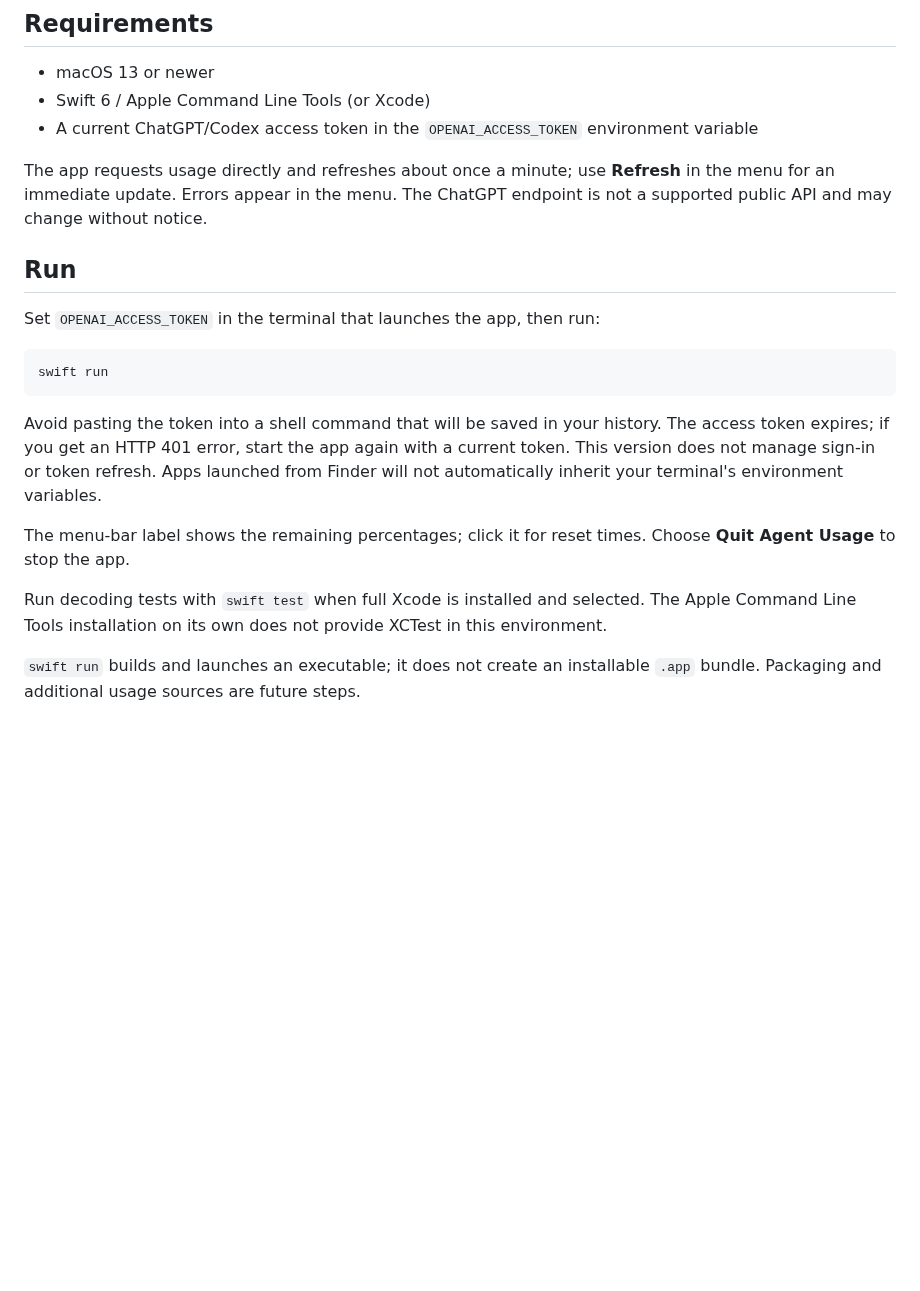
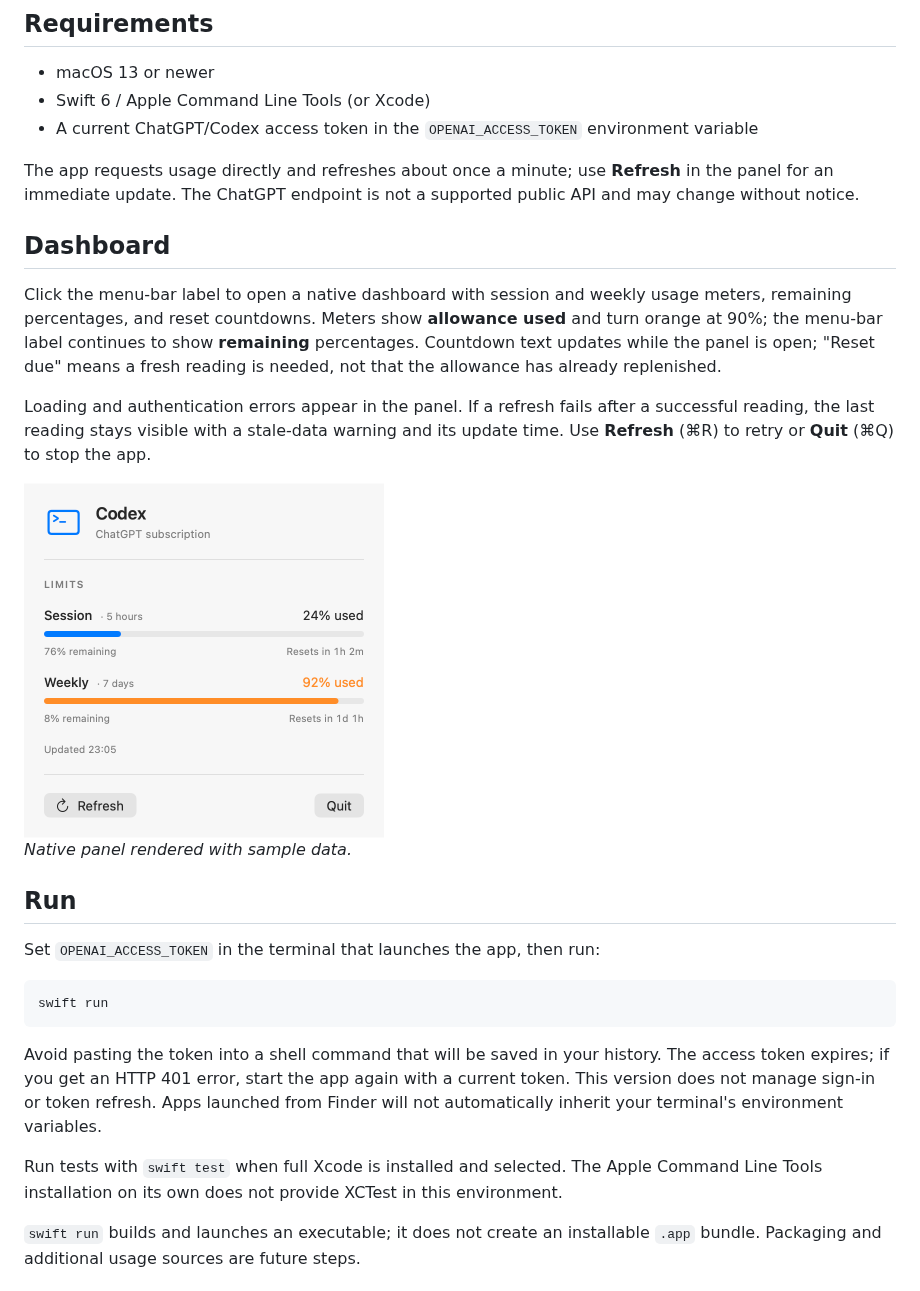
Before and after one commit to gadkadosh/agent-usage, a Markdown page: README.md, the part around the change. Rendered like a GitHub page; pictures changed too: docs/dashboard.png (added); blank space fills up the shorter version.

Commit message:
Replace text menu with native Codex usage dashboard

```diff
--- a/README.md
+++ b/README.md
@@ -8,7 +8,17 @@ A minimal macOS menu-bar app showing the 5-hour and 7-day Codex usage limits ass
 - Swift 6 / Apple Command Line Tools (or Xcode)
 - A current ChatGPT/Codex access token in the `OPENAI_ACCESS_TOKEN` environment variable
 
-The app requests usage directly and refreshes about once a minute; use **Refresh** in the menu for an immediate update. Errors appear in the menu. The ChatGPT endpoint is not a supported public API and may change without notice.
+The app requests usage directly and refreshes about once a minute; use **Refresh** in the panel for an immediate update. The ChatGPT endpoint is not a supported public API and may change without notice.
+
+## Dashboard
+
+Click the menu-bar label to open a native dashboard with session and weekly usage meters, remaining percentages, and reset countdowns. Meters show **allowance used** and turn orange at 90%; the menu-bar label continues to show **remaining** percentages. Countdown text updates while the panel is open; "Reset due" means a fresh reading is needed, not that the allowance has already replenished.
+
+Loading and authentication errors appear in the panel. If a refresh fails after a successful reading, the last reading stays visible with a stale-data warning and its update time. Use **Refresh** (⌘R) to retry or **Quit** (⌘Q) to stop the app.
+
+<img src="docs/dashboard.png" alt="Codex dashboard with session and weekly usage meters" width="360">
+
+*Native panel rendered with sample data.*
 
 ## Run
 
@@ -20,9 +30,7 @@ swift run
 
 Avoid pasting the token into a shell command that will be saved in your history. The access token expires; if you get an HTTP 401 error, start the app again with a current token. This version does not manage sign-in or token refresh. Apps launched from Finder will not automatically inherit your terminal's environment variables.
 
-The menu-bar label shows the remaining percentages; click it for reset times. Choose **Quit Agent Usage** to stop the app.
-
-Run decoding tests with `swift test` when full Xcode is installed and selected. The Apple Command Line Tools installation on its own does not provide XCTest in this environment.
+Run tests with `swift test` when full Xcode is installed and selected. The Apple Command Line Tools installation on its own does not provide XCTest in this environment.
 
 `swift run` builds and launches an executable; it does not create an installable `.app` bundle. Packaging and additional usage sources are future steps.
 
```
Also changed, not shown: 7 other files.
